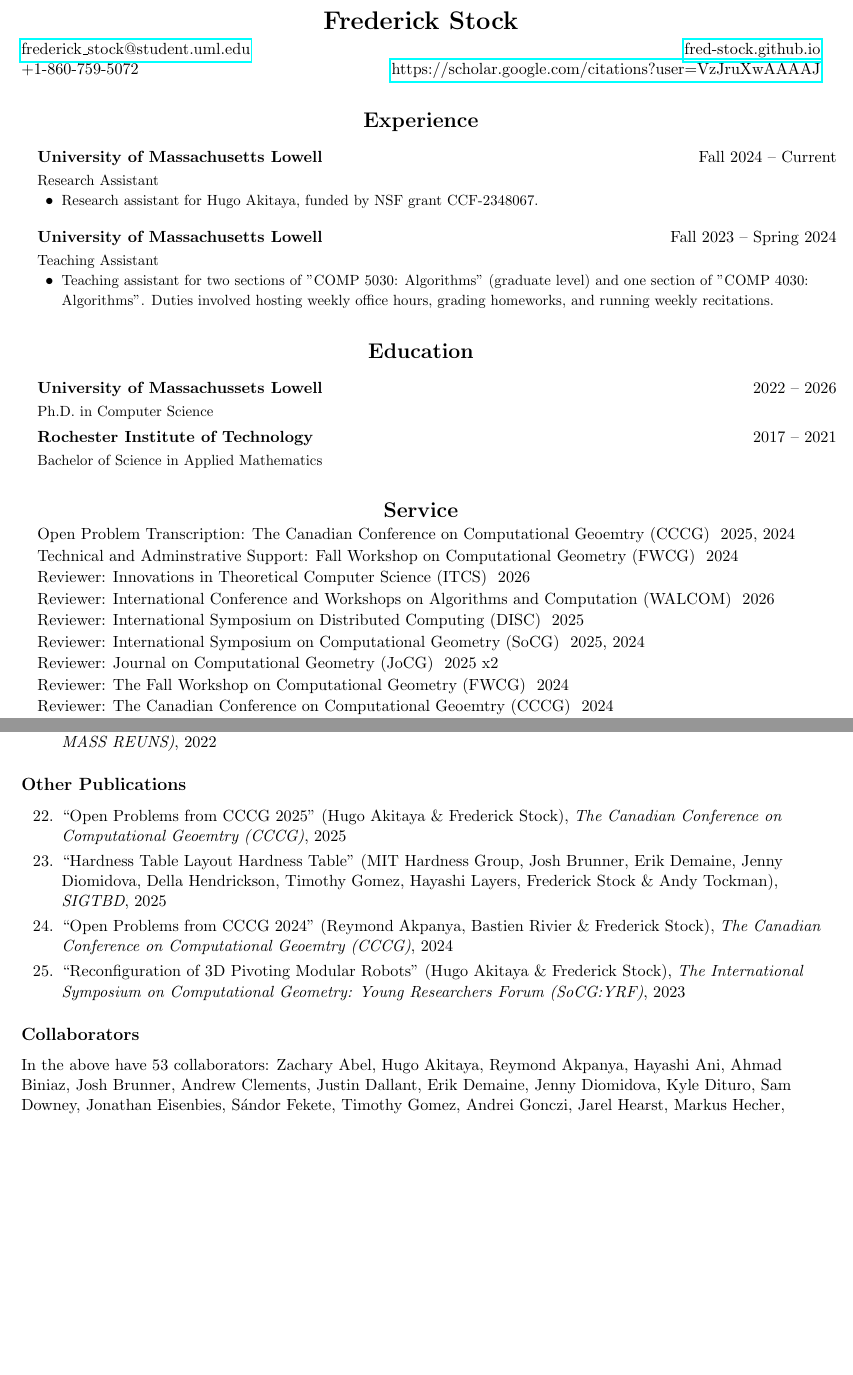
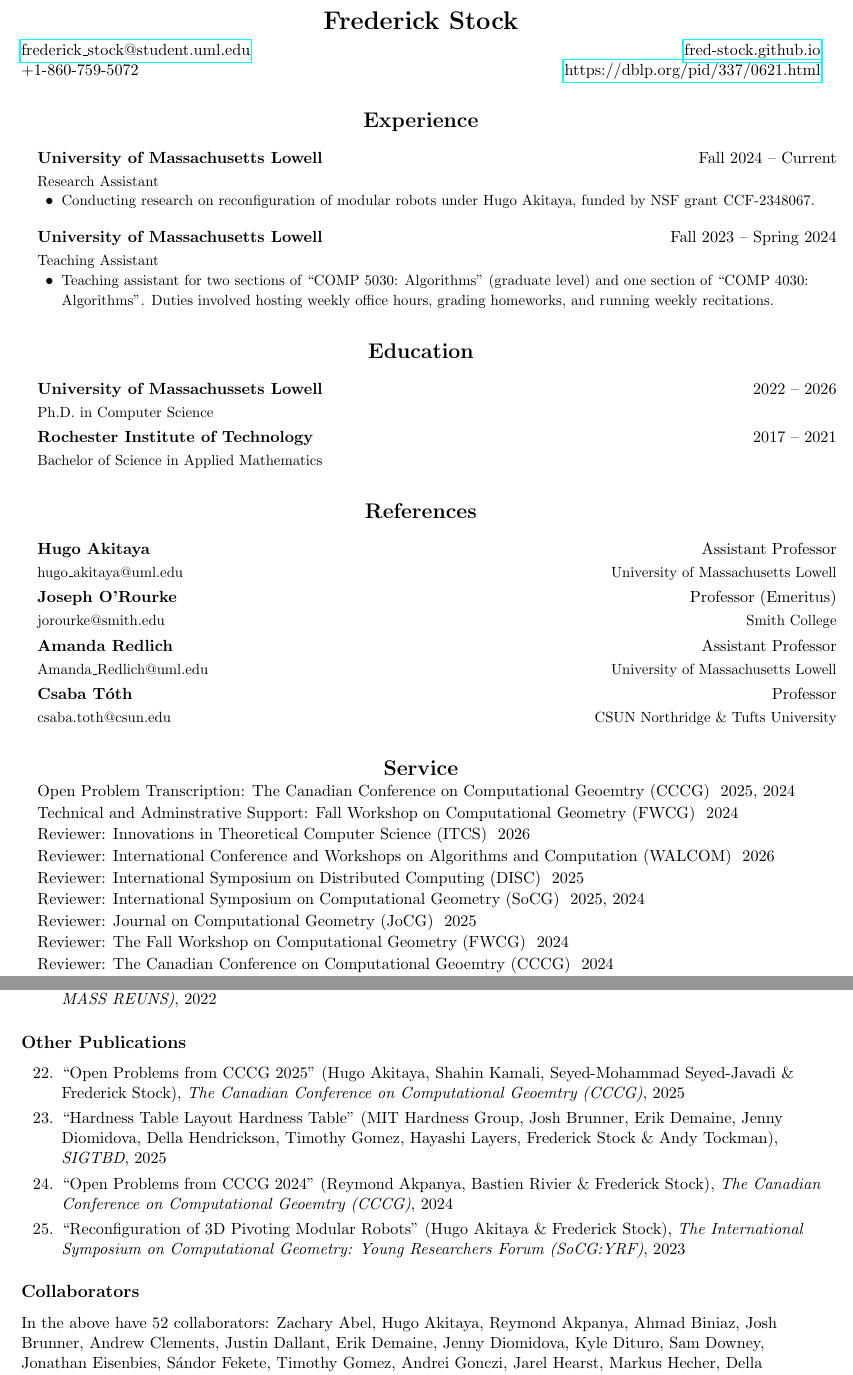
Before and after one commit to Fred-Stock/pubdata, a LaTeX CV (tex/cv.tex): two parts of pages 1 and 3 of 4, joined at a grey line, cut so that both start at the same text, the shorter picture padded with empty space. Compiled offline with pdfLaTeX.

Commit message:
removed x2 from joscg reviewer

```diff
--- a/tex/cv.tex
+++ b/tex/cv.tex
@@ -121,7 +121,7 @@
 \newcommand{\myname}{Frederick Stock}
 \newcommand{\myemail}{frederick\_stock@student.uml.edu}
 \newcommand{\mywebsite}{fred-stock.github.io}
-\newcommand{\mysocial}{https://scholar.google.com/citations?user=VzJruXwAAAAJ}
+\newcommand{\mysocial}{https://dblp.org/pid/337/0621.html}
 \newcommand{\myphoneno}{+1-860-759-5072}
 
 \begin{document}
@@ -146,7 +146,7 @@
     {}
   \begin{itemize}[leftmargin=1.5em]
       \item {\small
-    Research assistant for Hugo Akitaya, funded by NSF grant CCF-2348067.
+    Conducting research on reconfiguration of modular robots under Hugo Akitaya, funded by NSF grant CCF-2348067.
 }
   \end{itemize}
   \resumeSubheading
@@ -156,7 +156,7 @@
     {}
   \begin{itemize}[leftmargin=1.5em]
       \item {\small
-    Teaching assistant for two sections of "COMP 5030: Algorithms" (graduate level) and one section of "COMP 4030: Algorithms". Duties involved hosting weekly office hours, grading homeworks, and running weekly recitations.
+    Teaching assistant for two sections of ``COMP 5030: Algorithms'' (graduate level) and one section of ``COMP 4030: Algorithms''. Duties involved hosting weekly office hours, grading homeworks, and running weekly recitations.
 }
   \end{itemize}
 \resumeSubHeadingListEnd
@@ -174,6 +174,17 @@
     {2017 -- 2021}
     {Bachelor of Science in Applied Mathematics}
     {}
+\resumeSubHeadingListEnd
+
+%-----------REFERENCES--------------
+\section{References}
+\resumeSubHeadingListStart
+
+\resumeSubheading{Hugo Akitaya}{Assistant Professor}{hugo\_akitaya@uml.edu}{University of Massachusetts Lowell}
+\resumeSubheading{Joseph O'Rourke}{Professor (Emeritus)}{jorourke@smith.edu}{Smith College}
+\resumeSubheading{Amanda Redlich}{Assistant Professor}{Amanda\_Redlich@uml.edu}{University of Massachusetts Lowell}
+\resumeSubheading{Csaba Tóth}{Professor}{csaba.toth@csun.edu}{CSUN Northridge \& Tufts University}
+
 \resumeSubHeadingListEnd
 
 %-----------SERVICE-----------------
@@ -198,7 +209,7 @@
 2025, 2024
   }
   \resumeOneLine{Reviewer: Journal on Computational Geometry (JoCG)}{
-2025 x2
+2025
   }
   \resumeOneLine{Reviewer: The Fall Workshop on Computational Geometry (FWCG)}{
 2024
@@ -546,7 +557,7 @@
         \publication
           {Open Problems from CCCG 2025}
           {
- Hugo Akitaya \& Frederick Stock}
+ Hugo Akitaya, Shahin Kamali, Seyed-Mohammad Seyed-Javadi \& Frederick Stock}
           {The Canadian Conference on Computational Geoemtry (CCCG)}
           {2025}
           {%
@@ -604,8 +615,8 @@
 
 %-----------COLLABORATORS--------------
 \subsection*{Collaborators}
-In the above have 53 collaborators:
-Zachary Abel, Hugo Akitaya, Reymond Akpanya, Hayashi Ani, Ahmad Biniaz, Josh Brunner, Andrew Clements, Justin Dallant, Erik Demaine, Jenny Diomidova, Kyle Dituro, Sam Downey, Jonathan Eisenbies, Sándor Fekete, Timothy Gomez, Andrei Gonczi, Jarel Hearst, Markus Hecher, Della Hendrickson, Adam Hesterberg, Thomas C. Hull, William K. Moses Jr., Michael Kaufmann, Yael Kirkpatrick, Linda Kleist, Scott Duke Kominers, Matias Korman, Peter Kramer, Hayashi Layers, Jeffery Li, Anna Lubiw, Jayson Lynch, Saba Molaei, Klara Mundilova, Ritam Nag, Chie Nara, Joseph O'Rourke, Yesem Kurt Peker, Alfredo J. Perez, Amanda Redlich, Christian Rieck, Bastien Rivier, Adi Rivkin, Soham Samanta, Gabriel Shahrouzi, Diane Souvaine, Josef Tkadlec, Andy Tockman, Csaba D. Tóth, Torsten Ueckerdt, Ryuhei Uehara, Tobias Wallner, Zixiang Zhou
+In the above have 52 collaborators:
+Zachary Abel, Hugo Akitaya, Reymond Akpanya, Ahmad Biniaz, Josh Brunner, Andrew Clements, Justin Dallant, Erik Demaine, Jenny Diomidova, Kyle Dituro, Sam Downey, Jonathan Eisenbies, Sándor Fekete, Timothy Gomez, Andrei Gonczi, Jarel Hearst, Markus Hecher, Della Hendrickson, Adam Hesterberg, Thomas C. Hull, William K. Moses Jr., Michael Kaufmann, Yael Kirkpatrick, Linda Kleist, Scott Duke Kominers, Matias Korman, Peter Kramer, Hayashi Layers, Jeffery Li, Anna Lubiw, Jayson Lynch, Saba Molaei, Klara Mundilova, Ritam Nag, Chie Nara, Joseph O'Rourke, Yesem Kurt Peker, Alfredo J. Perez, Amanda Redlich, Christian Rieck, Bastien Rivier, Adi Rivkin, Soham Samanta, Gabriel Shahrouzi, Diane Souvaine, Josef Tkadlec, Andy Tockman, Csaba D. Tóth, Torsten Ueckerdt, Ryuhei Uehara, Tobias Wallner, Zixiang Zhou
 
 %-----------PRESENTATIONS---------------
 \section{Presentations}
```
Also changed, not shown: positions.yaml (+2 -2 lines), pubs.yaml (+2 -0 lines), references.yaml (added, +24 -0 lines), service.yaml (+1 -1 lines), template/cv_template.tex (+10 -8 lines), tex/cv.pdf, tex/cv.tex (3 more changed lines), 1 other file.
